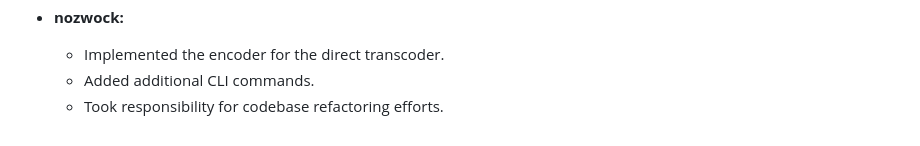
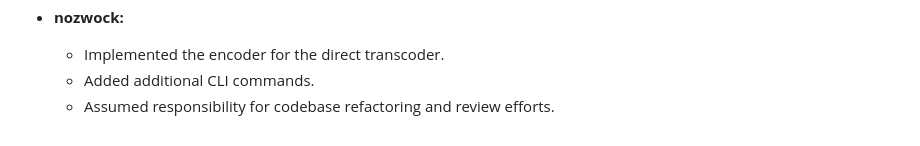
Before and after one commit to nozwock/code-jam-the-rubber-duck-debuggers, a Markdown page: docs/presentation.md, the part around the change. GitHub-like rendering.

Commit message:
Update presentation

```diff
--- a/docs/presentation.md
+++ b/docs/presentation.md
@@ -194,4 +194,4 @@ Here is a summary of each contributor's key contributions:
 - **nozwock:**
     - Implemented the encoder for the direct transcoder.
     - Added additional CLI commands.
-    - Took responsibility for codebase refactoring efforts.
+    - Assumed responsibility for codebase refactoring and review efforts.
```
